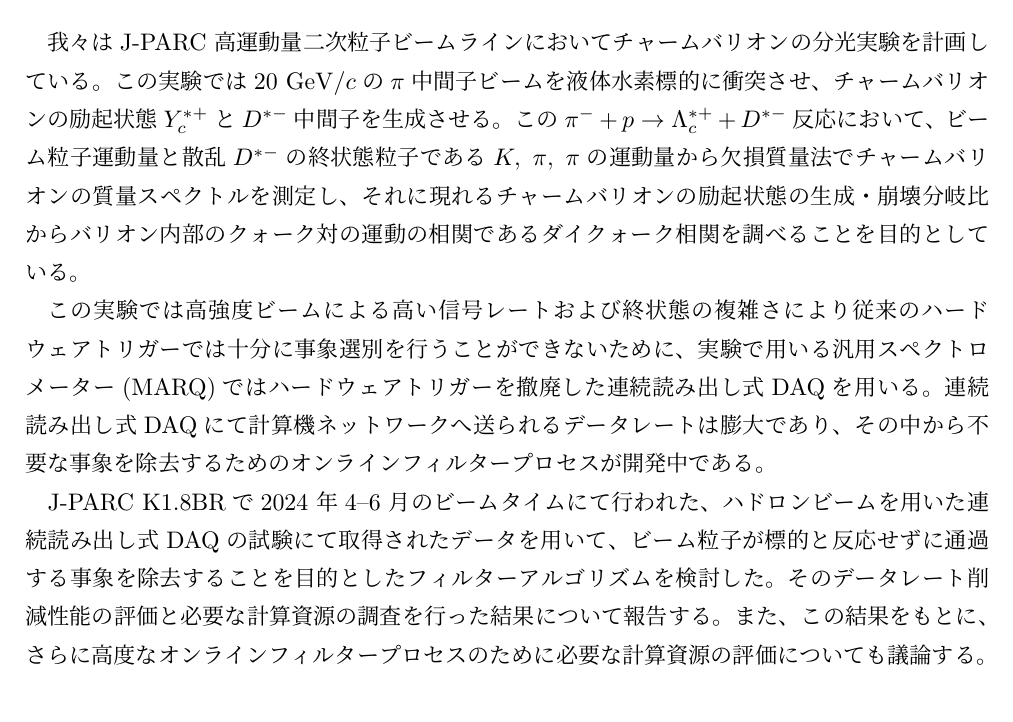
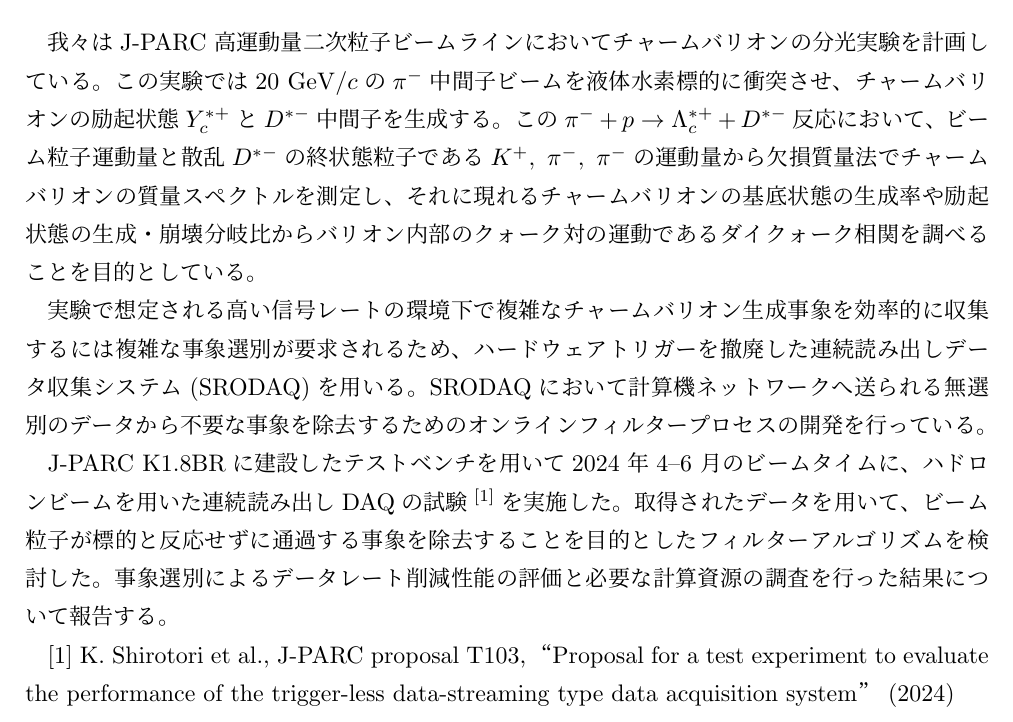
Before and after one commit to SATSUKIUM/LaTeX_personal, a LaTeX document (TEX/2025JPS_summer/texTemplate.tex): part of the page, cut so that both start at the same text. Compiled offline with pLaTeX and dvipdfmx.

Commit message:
noumi comment

```diff
--- a/TEX/2025JPS_summer/texTemplate.tex
+++ b/TEX/2025JPS_summer/texTemplate.tex
@@ -40,17 +40,24 @@ Suzuki, R. Honda$^A$, for T103 Collaboration, and for SPADI Alliance}\\
 % \vspace{10pt}
 %%%%%%%%% main %%%%%%%%%%%%%%%%%%%%%%%%%%%%%%%%%%%%%%%%%%%%%%%%%%
 
-我々はJ-PARC 高運動量二次粒子ビームラインにおいてチャームバリオンの分光実験を計画している。この実験では20 $\mathrm{GeV}/c$の$\pi$中間子ビームを液体水素標的に衝突させ、チャームバリオンの励起状態$Y_c^{*+}$と$D^
-{*-}$中間子を生成させる。この$\pi^-+p\rightarrow\Lambda_c^{*+}+D^{*-}$反応において、ビーム粒子運動量と散乱$D^{*-}$の終状態粒子である$K,\,\,\pi,\,\,\pi$の運動量から欠損質量法でチャームバリオンの質量スペクトルを測定し、それに現れるチャームバリオンの励起状態の生成・崩壊分岐比からバリオン内部のクォーク対の運動の相関であるダイクォーク相関を調べることを目的としている。
+我々はJ-PARC 高運動量二次粒子ビームラインにおいてチャームバリオンの分光実験を計画している。この実験では20 $\mathrm{GeV}/c$の$\pi^-$中間子ビームを液体水素標的に衝突させ、チャームバリオンの励起状態$Y_c^{*+}$と$D^
+{*-}$中間子を生成する。この$\pi^-+p\rightarrow\Lambda_c^{*+}+D^{*-}$反応において、ビーム粒子運動量と散乱$D^{*-}$の終状態粒子である$K^+,\,\,\pi^-,\,\,\pi^-$の運動量から欠損質量法でチャームバリオンの質量スペクトルを測定し、それに現れるチャームバリオンの基底状態の生成率や励起状態の生成・崩壊分岐比からバリオン内部のクォーク対の運動であるダイクォーク相関を調べることを目的としている。
 
-この実験では
+実験で想定される
 % (断面積の小さい反応であるために)(←トル)
 % (
-高強度ビームによる高い信号レートおよび終状態の複雑さにより従来のハードウェアトリガーでは十分に事象選別を行うことができないために、
+% 大強度ビームによる高い信号レートおよび終状態の複雑さにより従来のハードウェアトリガーでは十分に事象選別を行うことができないために、
+% 高い信号レートの環境下で複雑なハードウェアトリガーによる事象選別が要求されるため、
+高い信号レートの環境下で複雑なチャームバリオン生成事象を効率的に収集するには複雑な事象選別が要求されるため、
 % )(←入れるか迷う。)
-実験で用いる汎用スペクトロメーター(MARQ)ではハードウェアトリガーを撤廃した連続読み出し式DAQを用いる。連続読み出し式DAQにて計算機ネットワークへ送られるデータレートは膨大であり、その中から不要な事象を除去するためのオンラインフィルタープロセスが開発中である。
+% 実験で用いる汎用スペクトロメーター(MARQ)のデータ取得ではハードウェアトリガーを撤廃し、その性能に依存しない連続読み出しDAQを用いる。
+ハードウェアトリガーを撤廃した連続読み出しデータ収集システム(SRODAQ)を用いる。
+SRODAQにおいて計算機ネットワークへ送られる無選別のデータから不要な事象を除去するためのオンラインフィルタープロセスの開発を行っている。
 
-J-PARC K1.8BRで2024 年4--6 月のビームタイムにて行われた、ハドロンビームを用いた連続読み出し式DAQの試験にて取得されたデータを用いて、ビーム粒子が標的と反応せずに通過する事象を除去することを目的としたフィルターアルゴリズムを検討した。そのデータレート削減性能の評価と必要な計算資源の調査を行った結果について報告する。また、この結果をもとに、さらに高度なオンラインフィルタープロセスのために必要な計算資源の評価についても議論する。
+J-PARC K1.8BRに建設したテストベンチを用いて2024 年4--6 月のビームタイムに、ハドロンビームを用いた連続読み出しDAQの試験$^{\left[1\right]}$を実施した。取得されたデータを用いて、ビーム粒子が標的と反応せずに通過する事象を除去することを目的としたフィルターアルゴリズムを検討した。事象選別によるデータレート削減性能の評価と必要な計算資源の調査を行った結果について報告する。
+
+[1] K. Shirotori et al., J-PARC proposal T103, “Proposal for a test experiment to evaluate the
+performance of the trigger-less data-streaming type data acquisition system” (2024)
 
 % \begin{itemize}
 %   \item
```
